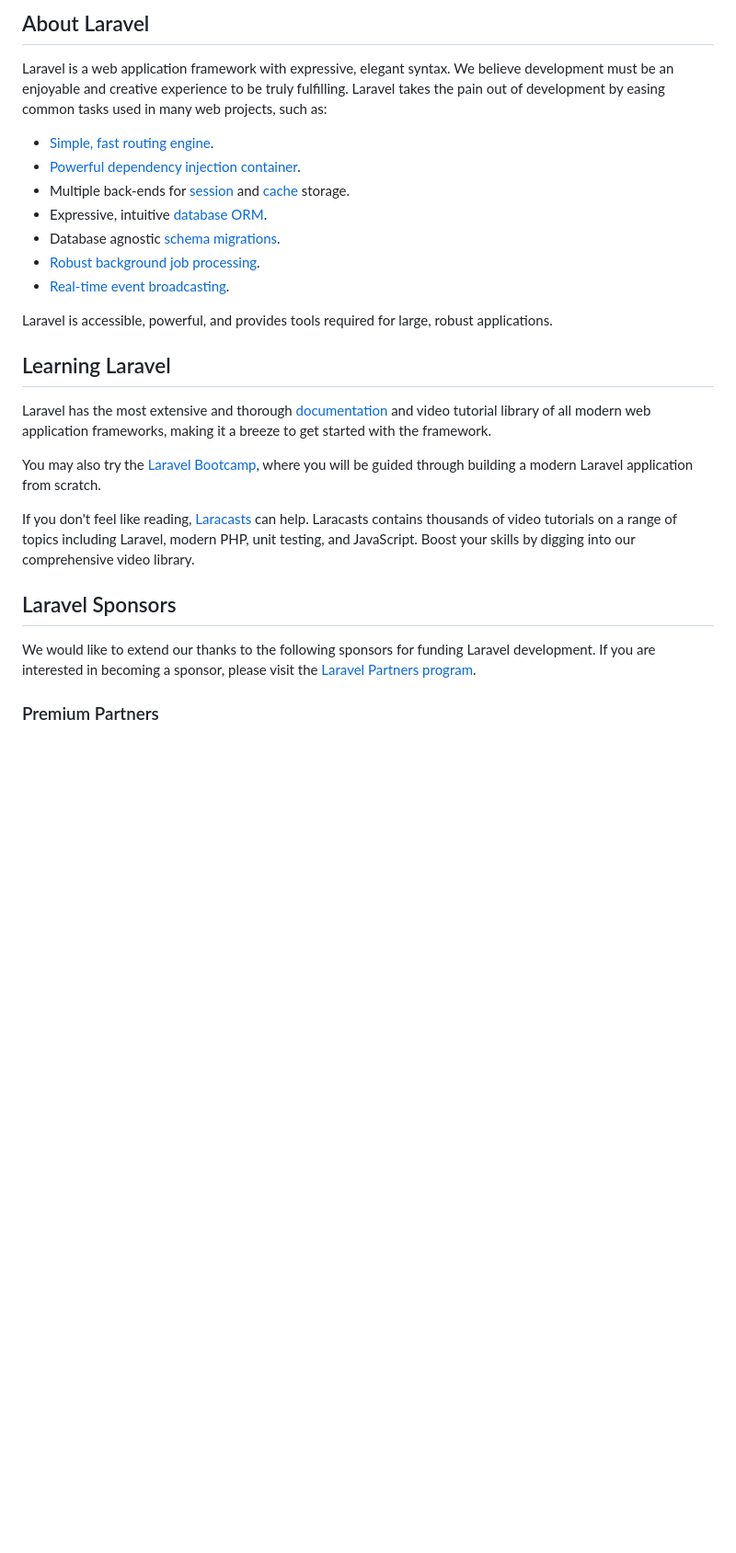
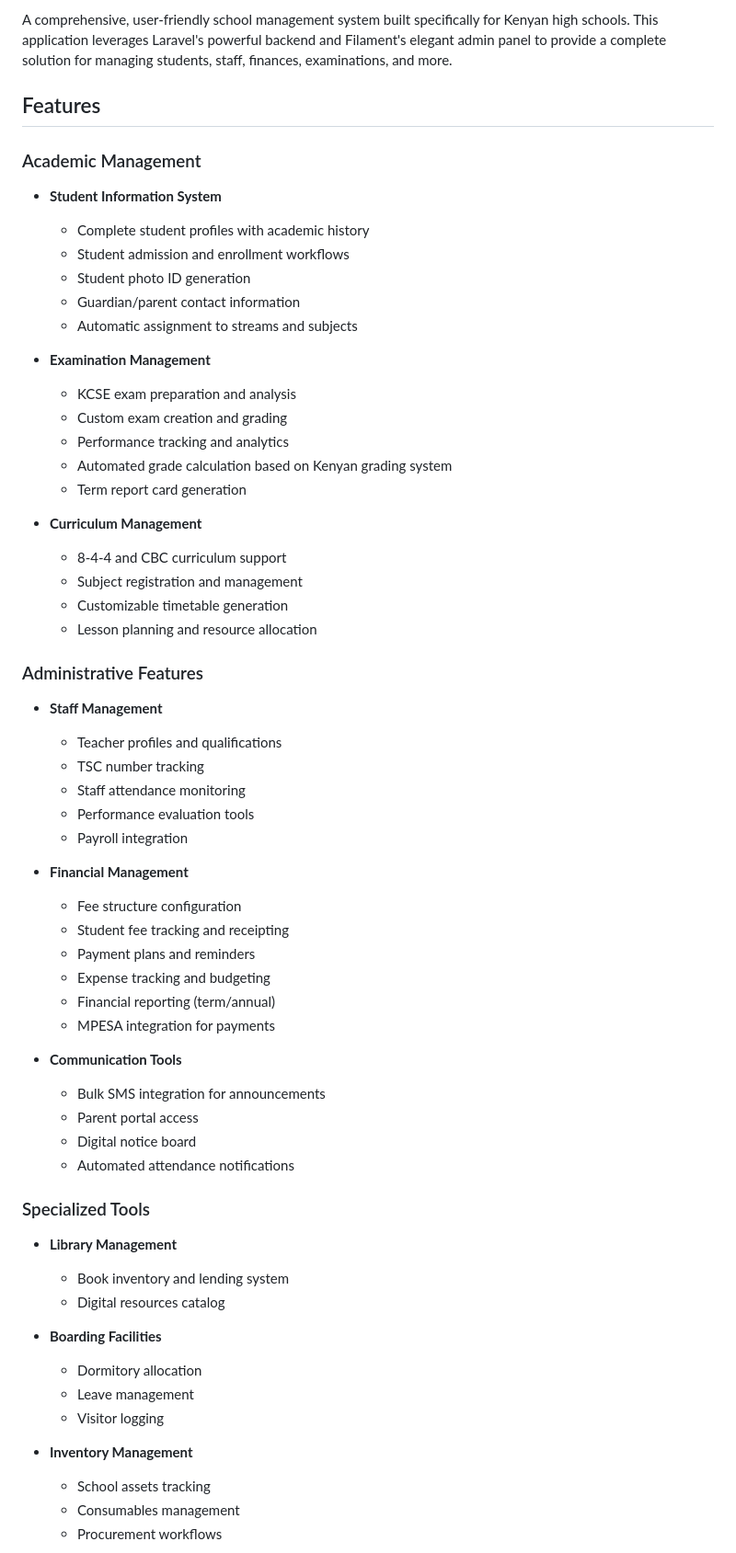
Before and after one commit to mwangaza12/school-management-system, a Markdown page: README.md, the part around one of its changes. Shown at 92% size. Rendered like a GitHub page; blank space fills up the shorter version.

```diff
--- a/README.md
+++ b/README.md
@@ -9,29 +6,63 @@
 
-## About Laravel
+A comprehensive, user-friendly school management system built specifically for Kenyan high schools. This application leverages Laravel's powerful backend and Filament's elegant admin panel to provide a complete solution for managing students, staff, finances, examinations, and more.
 
-Laravel is a web application framework with expressive, elegant syntax. We believe development must be an enjoyable and creative experience to be truly fulfilling. Laravel takes the pain out of development by easing common tasks used in many web projects, such as:
+## Features
 
-- [Simple, fast routing engine](https://laravel.com/docs/routing).
-- [Powerful dependency injection container](https://laravel.com/docs/container).
-- Multiple back-ends for [session](https://laravel.com/docs/session) and [cache](https://laravel.com/docs/cache) storage.
-- Expressive, intuitive [database ORM](https://laravel.com/docs/eloquent).
-- Database agnostic [schema migrations](https://laravel.com/docs/migrations).
-- [Robust background job processing](https://laravel.com/docs/queues).
-- [Real-time event broadcasting](https://laravel.com/docs/broadcasting).
+### Academic Management
+- **Student Information System**
+  - Complete student profiles with academic history
+  - Student admission and enrollment workflows
+  - Student photo ID generation
+  - Guardian/parent contact information
+  - Automatic assignment to streams and subjects
 
-Laravel is accessible, powerful, and provides tools required for large, robust applications.
+- **Examination Management**
+  - KCSE exam preparation and analysis
+  - Custom exam creation and grading
+  - Performance tracking and analytics
+  - Automated grade calculation based on Kenyan grading system
+  - Term report card generation
 
-## Learning Laravel
+- **Curriculum Management**
+  - 8-4-4 and CBC curriculum support
+  - Subject registration and management
+  - Customizable timetable generation
+  - Lesson planning and resource allocation
 
-Laravel has the most extensive and thorough [documentation](https://laravel.com/docs) and video tutorial library of all modern web application frameworks, making it a breeze to get started with the framework.
+### Administrative Features
+- **Staff Management**
+  - Teacher profiles and qualifications
+  - TSC number tracking
+  - Staff attendance monitoring
+  - Performance evaluation tools
+  - Payroll integration
 
-You may also try the [Laravel Bootcamp](https://bootcamp.laravel.com), where you will be guided through building a modern Laravel application from scratch.
+- **Financial Management**
+  - Fee structure configuration
+  - Student fee tracking and receipting
+  - Payment plans and reminders
+  - Expense tracking and budgeting
+  - Financial reporting (term/annual)
+  - MPESA integration for payments
 
-If you don't feel like reading, [Laracasts](https://laracasts.com) can help. Laracasts contains thousands of video tutorials on a range of topics including Laravel, modern PHP, unit testing, and JavaScript. Boost your skills by digging into our comprehensive video library.
+- **Communication Tools**
+  - Bulk SMS integration for announcements
+  - Parent portal access
+  - Digital notice board
+  - Automated attendance notifications
 
-## Laravel Sponsors
+### Specialized Tools
+- **Library Management**
+  - Book inventory and lending system
+  - Digital resources catalog
 
-We would like to extend our thanks to the following sponsors for funding Laravel development. If you are interested in becoming a sponsor, please visit the [Laravel Partners program](https://partners.laravel.com).
+- **Boarding Facilities**
+  - Dormitory allocation
+  - Leave management
+  - Visitor logging
 
-### Premium Partners
+- **Inventory Management**
+  - School assets tracking
+  - Consumables management
+  - Procurement workflows
 
```
Also changed, not shown: other parts of README.md (+117 -26 lines).
